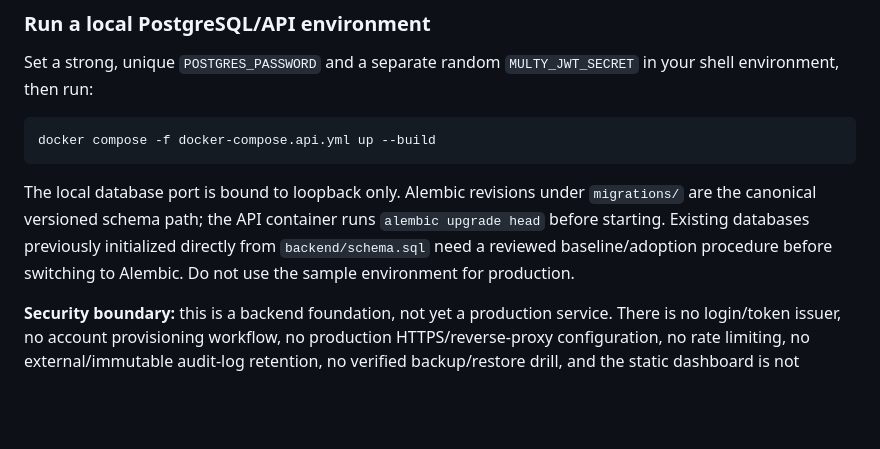
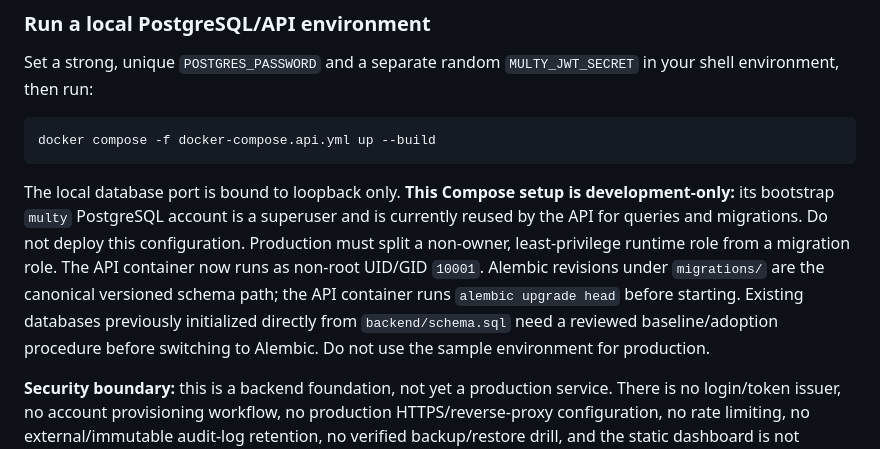
Before and after one commit to bdssmdkacem-dot/Multy, a Markdown page: README.md, the part around the change. GitHub-like rendering; blank space fills up the shorter version.

Commit message:
Document development-only PostgreSQL credentials and non-root container

````diff
--- a/README.md
+++ b/README.md
@@ -116,7 +116,7 @@ Set a strong, unique `POSTGRES_PASSWORD` and a separate random `MULTY_JWT_SECRET
 docker compose -f docker-compose.api.yml up --build
 ```
 
-The local database port is bound to loopback only. Alembic revisions under `migrations/` are the canonical versioned schema path; the API container runs `alembic upgrade head` before starting. Existing databases previously initialized directly from `backend/schema.sql` need a reviewed baseline/adoption procedure before switching to Alembic. Do not use the sample environment for production.
+The local database port is bound to loopback only. **This Compose setup is development-only:** its bootstrap `multy` PostgreSQL account is a superuser and is currently reused by the API for queries and migrations. Do not deploy this configuration. Production must split a non-owner, least-privilege runtime role from a migration role. The API container now runs as non-root UID/GID `10001`. Alembic revisions under `migrations/` are the canonical versioned schema path; the API container runs `alembic upgrade head` before starting. Existing databases previously initialized directly from `backend/schema.sql` need a reviewed baseline/adoption procedure before switching to Alembic. Do not use the sample environment for production.
 
 **Security boundary:** this is a backend foundation, not yet a production service. There is no login/token issuer, no account provisioning workflow, no production HTTPS/reverse-proxy configuration, no rate limiting, no external/immutable audit-log retention, no verified backup/restore drill, and the static dashboard is not connected to this API. The API container runs Alembic migrations at startup in the current prototype, but production migration ownership, least-privilege database roles, and rollout/rollback procedures are not yet established. JWT authentication now requires `iss=multy-api`, `aud=multy-client`, `iat`, `exp`, and a lifetime no longer than 15 minutes, and fails closed if the configured secret is shorter than 32 UTF-8 bytes; use a unique cryptographically random secret and never reuse CI values. No token issuer exists yet, so any future issuer must follow this exact claim policy. Keep public registration closed and do not enter real customer or accounting data until deployment hardening and independent authorization/security tests pass.
 
````
